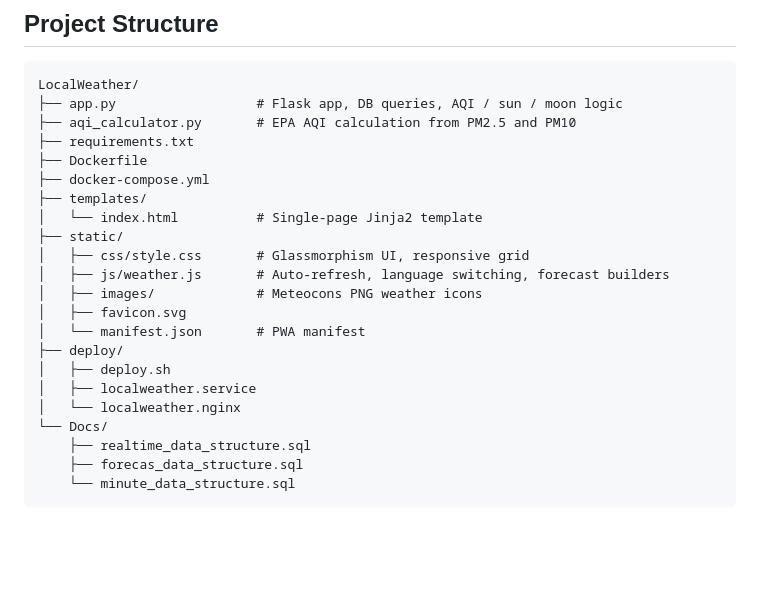
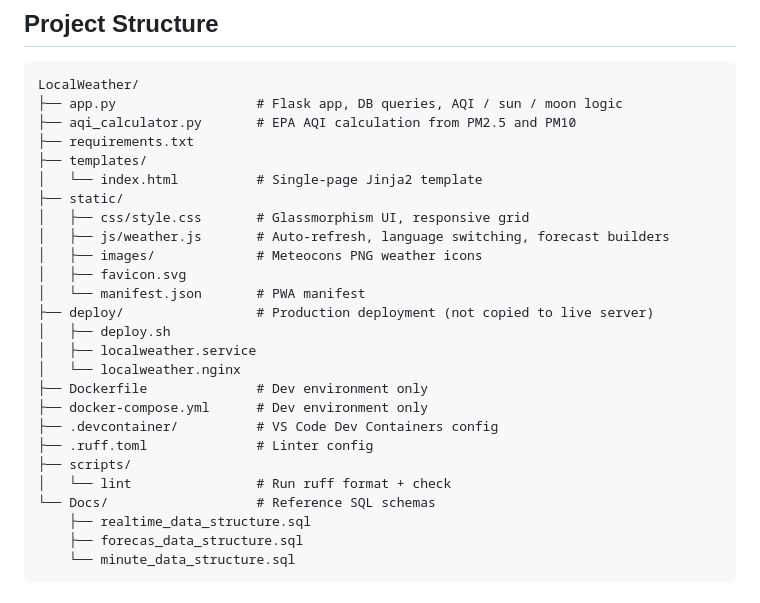
Before and after one commit to briis/LocalWeather, a Markdown page: README.md, the part around one of its changes. Rendered like a GitHub page; blank space fills up the shorter version.

```diff
--- a/README.md
+++ b/README.md
@@ -127,8 +162,6 @@ LocalWeather/
 ├── app.py                  # Flask app, DB queries, AQI / sun / moon logic
 ├── aqi_calculator.py       # EPA AQI calculation from PM2.5 and PM10
 ├── requirements.txt
-├── Dockerfile
-├── docker-compose.yml
 ├── templates/
 │   └── index.html          # Single-page Jinja2 template
 ├── static/
@@ -137,11 +170,17 @@ LocalWeather/
 │   ├── images/             # Meteocons PNG weather icons
 │   ├── favicon.svg
 │   └── manifest.json       # PWA manifest
-├── deploy/
+├── deploy/                 # Production deployment (not copied to live server)
 │   ├── deploy.sh
 │   ├── localweather.service
 │   └── localweather.nginx
-└── Docs/
+├── Dockerfile              # Dev environment only
+├── docker-compose.yml      # Dev environment only
+├── .devcontainer/          # VS Code Dev Containers config
+├── .ruff.toml              # Linter config
+├── scripts/
+│   └── lint                # Run ruff format + check
+└── Docs/                   # Reference SQL schemas
     ├── realtime_data_structure.sql
     ├── forecas_data_structure.sql
     └── minute_data_structure.sql
```
Also changed, not shown: other parts of README.md (+43 -8 lines).
